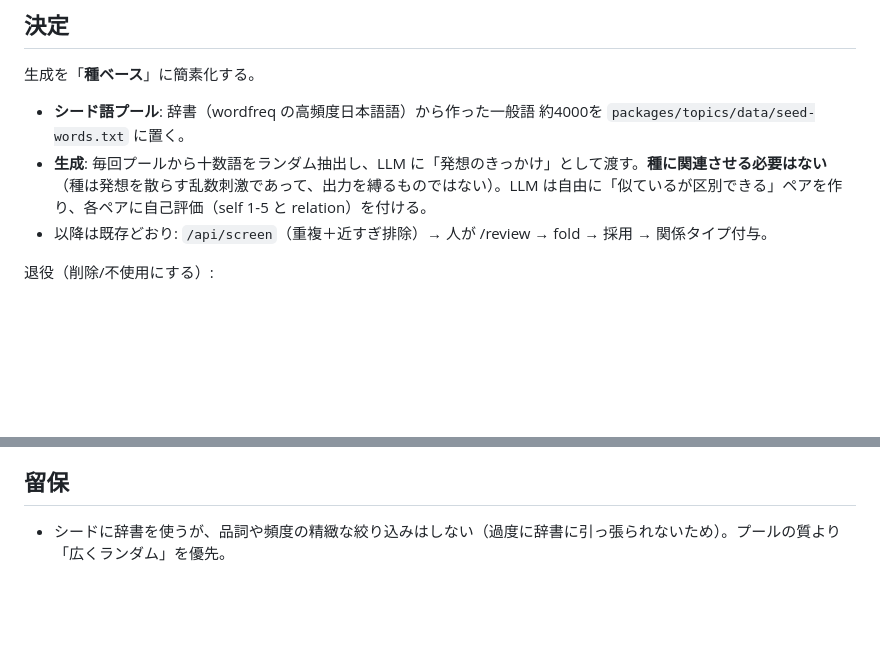
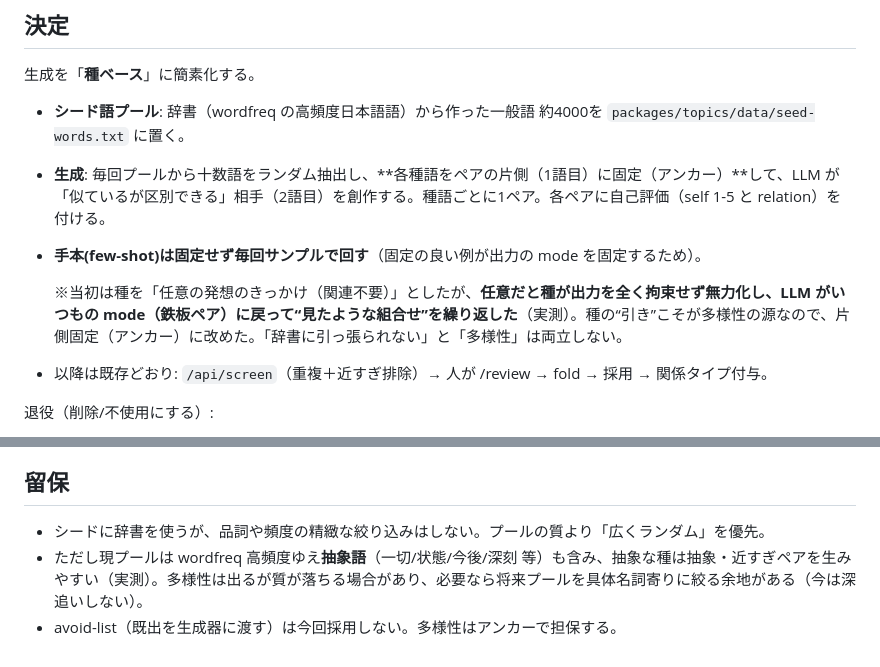
Before and after one commit to sushidesu/wordninja2, a Markdown page: docs/adr/0004-seed-based-generation.md, 2 parts joined by grey strips. GitHub-like rendering; blank space fills up the shorter version.

```diff
--- a/docs/adr/0004-seed-based-generation.md
+++ b/docs/adr/0004-seed-based-generation.md
@@ -17,7 +17,10 @@ ADR 0003 で生成を Quality-Diversity（exploit/explore モード、関係タ
 生成を「**種ベース**」に簡素化する。
 
 - **シード語プール**: 辞書（wordfreq の高頻度日本語語）から作った一般語 約4000を `packages/topics/data/seed-words.txt` に置く。
-- **生成**: 毎回プールから十数語をランダム抽出し、LLM に「発想のきっかけ」として渡す。**種に関連させる必要はない**（種は発想を散らす乱数刺激であって、出力を縛るものではない）。LLM は自由に「似ているが区別できる」ペアを作り、各ペアに自己評価（self 1-5 と relation）を付ける。
+- **生成**: 毎回プールから十数語をランダム抽出し、**各種語をペアの片側（1語目）に固定（アンカー）**して、LLM が「似ているが区別できる」相手（2語目）を創作する。種語ごとに1ペア。各ペアに自己評価（self 1-5 と relation）を付ける。
+- **手本(few-shot)は固定せず毎回サンプルで回す**（固定の良い例が出力の mode を固定するため）。
+
+  ※当初は種を「任意の発想のきっかけ（関連不要）」としたが、**任意だと種が出力を全く拘束せず無力化し、LLM がいつもの mode（鉄板ペア）に戻って“見たような組合せ”を繰り返した**（実測）。種の“引き”こそが多様性の源なので、片側固定（アンカー）に改めた。「辞書に引っ張られない」と「多様性」は両立しない。
 - 以降は既存どおり: `/api/screen`（重複＋近すぎ排除）→ 人が /review → fold → 採用 → 関係タイプ付与。
 
 退役（削除/不使用にする）:
@@ -39,4 +42,6 @@ ADR 0003 で生成を Quality-Diversity（exploit/explore モード、関係タ
 - ADR 0003 の生成機構は本 ADR で置き換え。評価・fold（ADR 0001/0002）と screen は不変。
 
 ## 留保
-- シードに辞書を使うが、品詞や頻度の精緻な絞り込みはしない（過度に辞書に引っ張られないため）。プールの質より「広くランダム」を優先。
+- シードに辞書を使うが、品詞や頻度の精緻な絞り込みはしない。プールの質より「広くランダム」を優先。
+- ただし現プールは wordfreq 高頻度ゆえ**抽象語**（一切/状態/今後/深刻 等）も含み、抽象な種は抽象・近すぎペアを生みやすい（実測）。多様性は出るが質が落ちる場合があり、必要なら将来プールを具体名詞寄りに絞る余地がある（今は深追いしない）。
+- avoid-list（既出を生成器に渡す）は今回採用しない。多様性はアンカーで担保する。
```
Also changed, not shown: docs/odai-generation-flow.md (+8 -6 lines).
